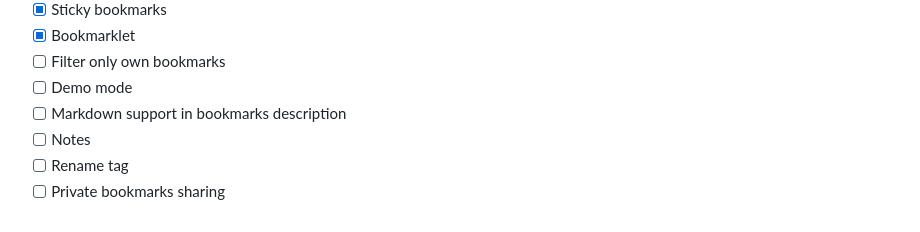
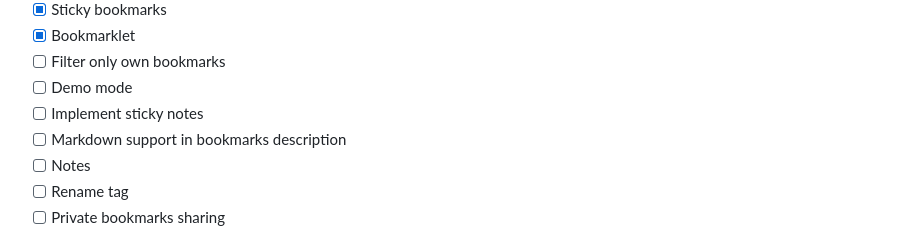
Before and after one commit to cpollet/shaarlot, a Markdown page: README.md, the part around the change. Rendered like a GitHub page.

```diff
--- a/README.md
+++ b/README.md
@@ -79,6 +79,7 @@ javascript:(function(){var url=encodeURIComponent(window.location);window.open('
 * [x] Bookmarklet
 * [ ] Filter only own bookmarks
 * [ ] Demo mode
+* [ ] Implement sticky notes
 * [ ] Markdown support in bookmarks description
 * [ ] Notes
 * [ ] Rename tag
```
